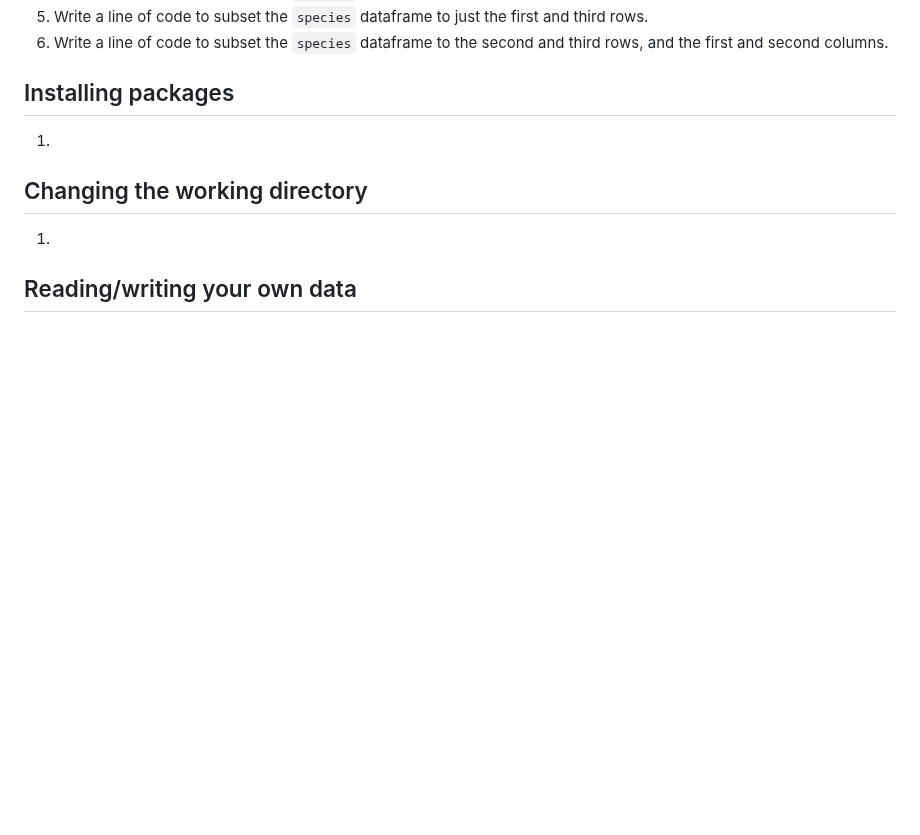
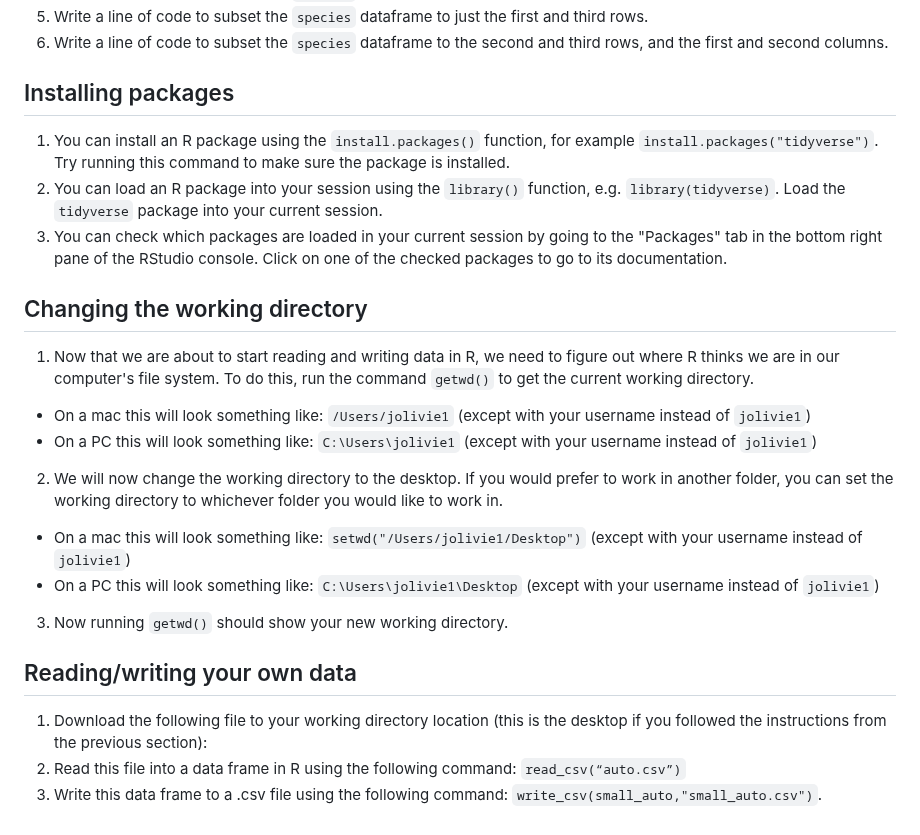
Before and after one commit to juliaolivieri/COMP_162, a Markdown page: lecture7/review2.md, the part around the change. Rendered like a GitHub page; blank space fills up the shorter version.

```diff
--- a/lecture7/review2.md
+++ b/lecture7/review2.md
@@ -86,12 +86,23 @@ We can access rows and columns of data frames using square brackets, similar to
 
 ## Installing packages
 
-1.
+1. You can install an R package using the `install.packages()` function, for example `install.packages("tidyverse")`. Try running this command to make sure the package is installed.
+2. You can load an R package into your session using the `library()` function, e.g. `library(tidyverse)`. Load the `tidyverse` package into your current session.
+3. You can check which packages are loaded in your current session by going to the "Packages" tab in the bottom right pane of the RStudio console. Click on one of the checked packages to go to its documentation.
 
 ## Changing the working directory
 
-1.
+1. Now that we are about to start reading and writing data in R, we need to figure out where R thinks we are in our computer's file system. To do this, run the command `getwd()` to get the current working directory.
+  * On a mac this will look something like: `/Users/jolivie1` (except with your username instead of `jolivie1`)
+  * On a PC this will look something like: `C:\Users\jolivie1` (except with your username instead of `jolivie1`)
+2. We will now change the working directory to the desktop. If you would prefer to work in another folder, you can set the working directory to whichever folder you would like to work in.
+  * On a mac this will look something like: `setwd("/Users/jolivie1/Desktop")` (except with your username instead of `jolivie1`)
+  * On a PC this will look something like: `C:\Users\jolivie1\Desktop` (except with your username instead of `jolivie1`)
+3. Now running `getwd()` should show your new working directory.
+
 
 ## Reading/writing your own data
 
-1.
+1. Download the following file to your working directory location (this is the desktop if you followed the instructions from the previous section):
+2. Read this file into a data frame in R using the following command: `read_csv(“auto.csv”)`
+3. Write this data frame to a .csv file using the following command: `write_csv(small_auto,"small_auto.csv")`.
```
